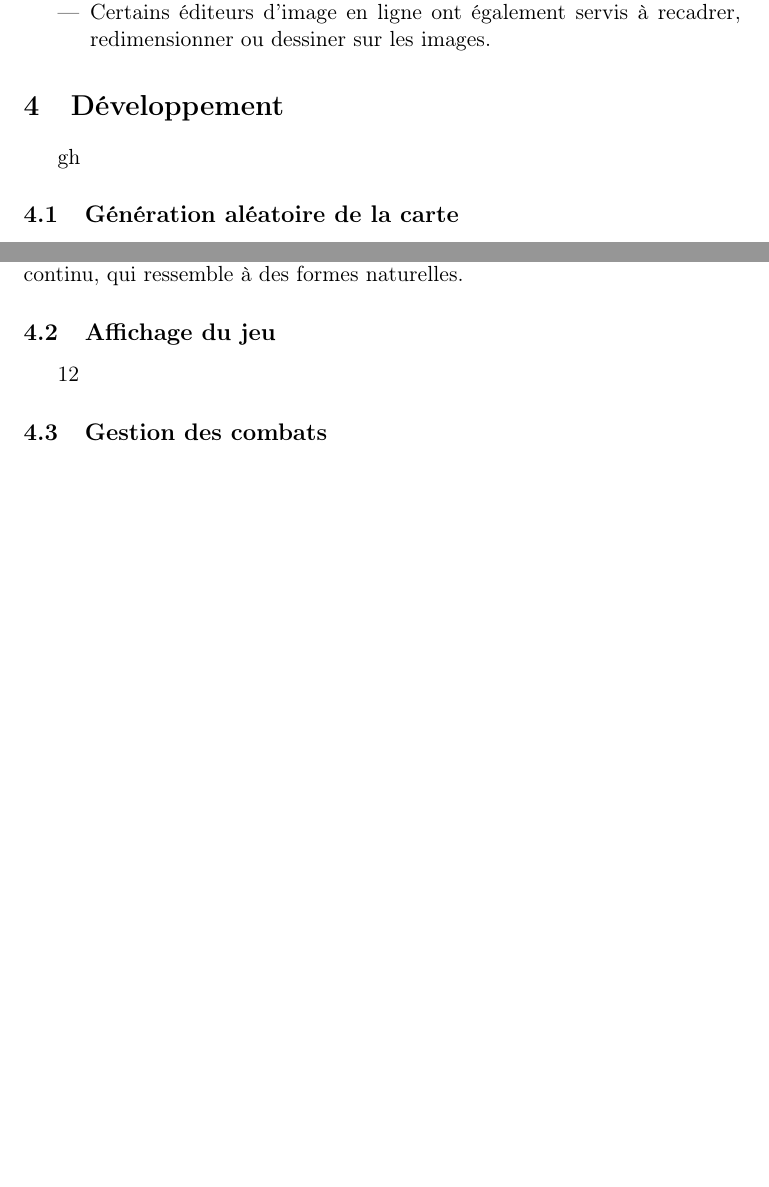
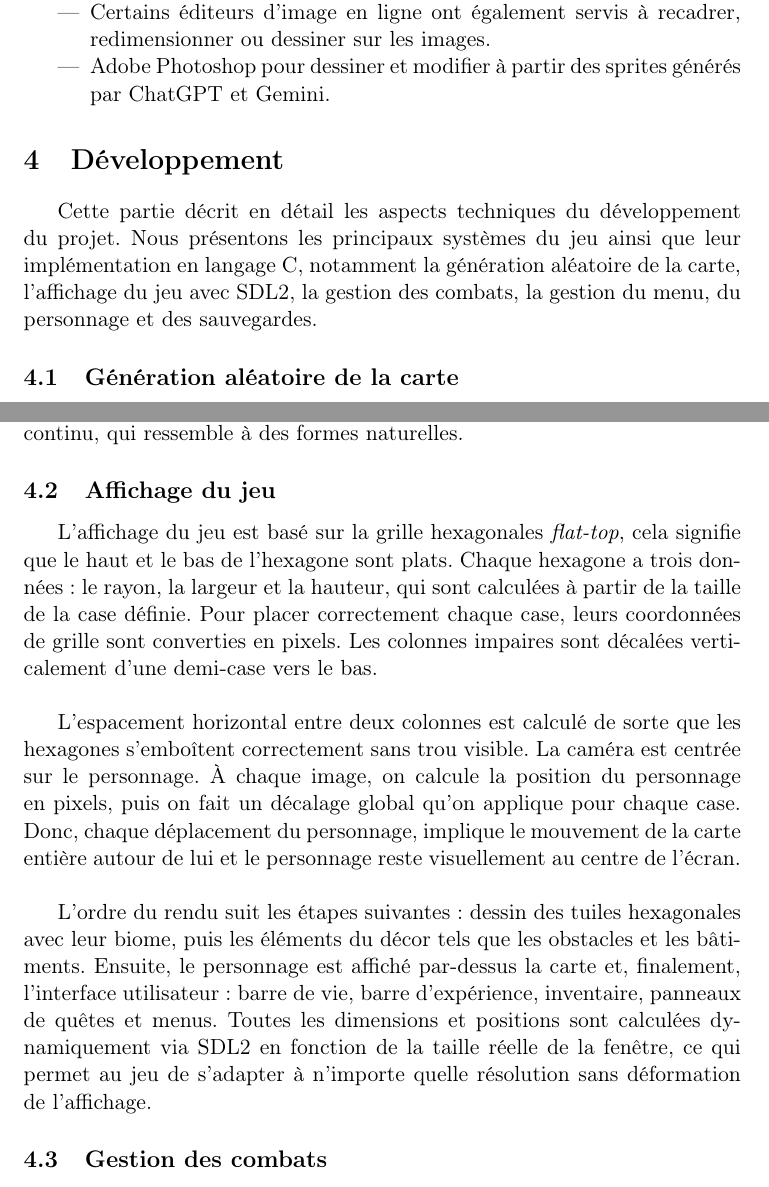
Before and after one commit to leodurandetu/ForTheKing, a LaTeX document (doc/Rapport_For_The_King.tex): two parts of pages 7 and 8 of 10 before the commit and two parts of pages 7 and 8 of 11 after it, joined at a grey line, cut so that both start at the same text, the shorter picture padded with empty space. Compiled offline with pdfLaTeX.

Commit message:
Enhance game development documentation in LaTeX
Added details about Adobe Photoshop usage and expanded sections on game development, including random map generation and game display.

```diff
--- a/doc/Rapport_For_The_King.tex
+++ b/doc/Rapport_For_The_King.tex
@@ -194,11 +194,13 @@ Ici, je fais référence à mon tableau \ref{tab_taches}
 \item LaTeX permet de formatter à l'aide de commandes un document, un rapport, un article etc. Il a été utilisé pour ce rapport.
 \item Des IA génératives comme ChatGPT et Gemini ont été utilisées pour générer les images, les textures et les sprites du jeu.
 \item Certains éditeurs d'image en ligne ont également servis à recadrer, redimensionner ou dessiner sur les images.
+\item Adobe Photoshop pour dessiner et modifier à partir des sprites générés par ChatGPT et Gemini.
 \end{itemize}
 
 \section{Développement}
 
-gh
+Cette partie décrit en détail les aspects techniques du développement du projet.
+Nous présentons les principaux systèmes du jeu ainsi que leur implémentation en langage C, notamment la génération aléatoire de la carte, l’affichage du jeu avec SDL2, la gestion des combats, la gestion du menu, du personnage et des sauvegardes.
 
 \subsection{Génération aléatoire de la carte}
 
@@ -223,8 +225,18 @@ On obtient alors un bruit "fluide" et continu, qui ressemble à des formes natur
 
 \subsection{Affichage du jeu}
 
-12
+L'affichage du jeu est basé sur la grille hexagonales \textit{flat-top}, cela signifie que le haut et le bas de l'hexagone sont plats.
+Chaque hexagone a trois données : le rayon, la largeur et la hauteur, qui sont calculées à partir de la taille de la case définie.
+Pour placer correctement chaque case, leurs coordonnées de grille sont converties en pixels.
+Les colonnes impaires sont décalées verticalement d'une demi-case vers le bas. \\
 
+L'espacement horizontal entre deux colonnes est calculé de sorte que les hexagones s'emboîtent correctement sans trou visible.
+La caméra est centrée sur le personnage. À chaque image, on calcule la position du personnage en pixels, puis on fait un décalage global qu'on applique pour chaque case.
+Donc, chaque déplacement du personnage, implique le mouvement de la carte entière autour de lui et le personnage reste visuellement au centre de l'écran. \\
+
+L'ordre du rendu suit les étapes suivantes : dessin des tuiles hexagonales avec leur biome, puis les éléments du décor tels que les obstacles et les bâtiments.
+Ensuite, le personnage est affiché par-dessus la carte et, finalement, l'interface utilisateur : barre de vie, barre d'expérience, inventaire, panneaux de quêtes et menus.
+Toutes les dimensions et positions sont calculées dynamiquement via SDL2 en fonction de la taille réelle de la fenêtre, ce qui permet au jeu de s'adapter à n'importe quelle résolution sans déformation de l'affichage.
 \subsection{Gestion des combats}
 
 34
```
